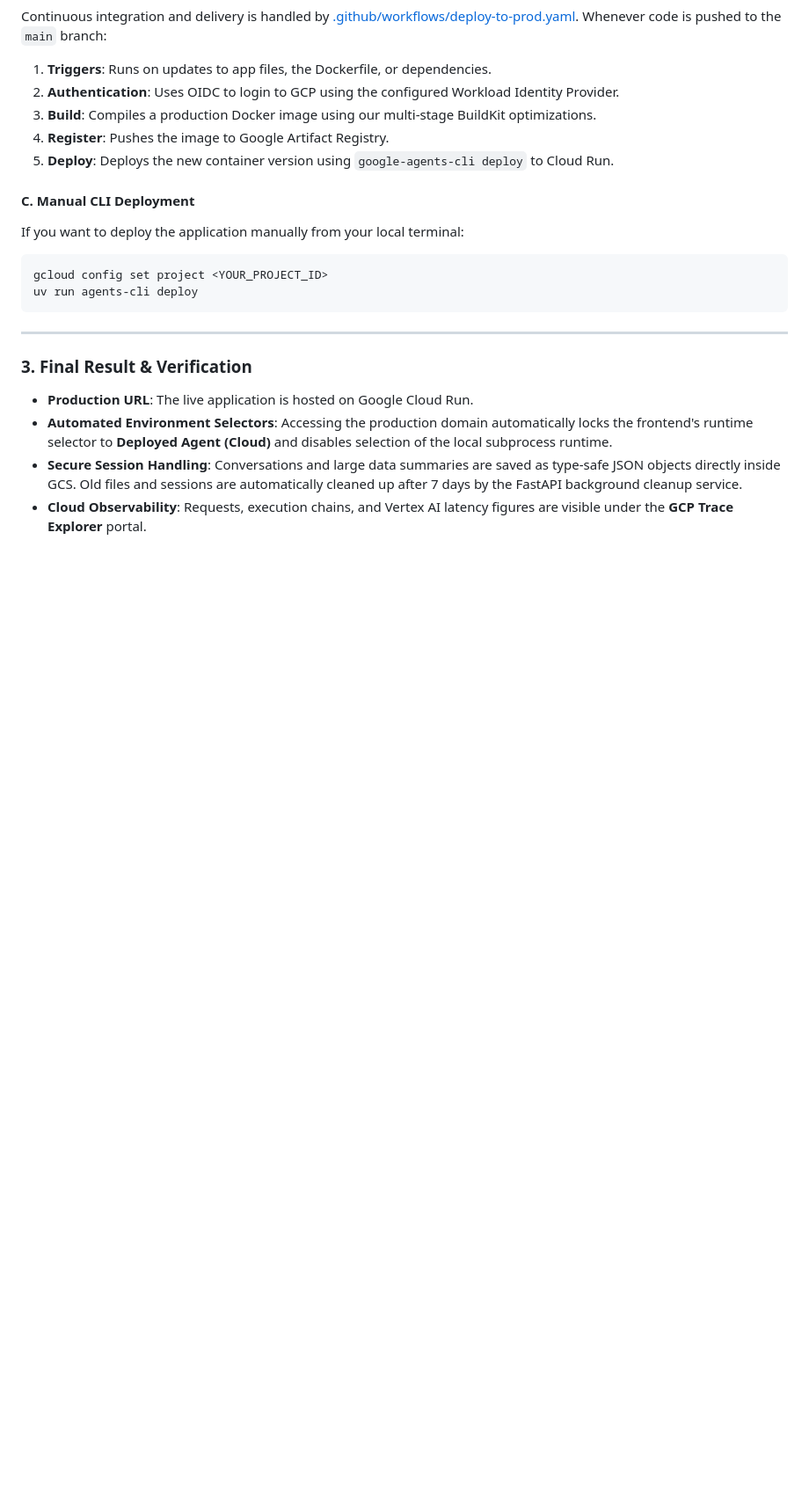
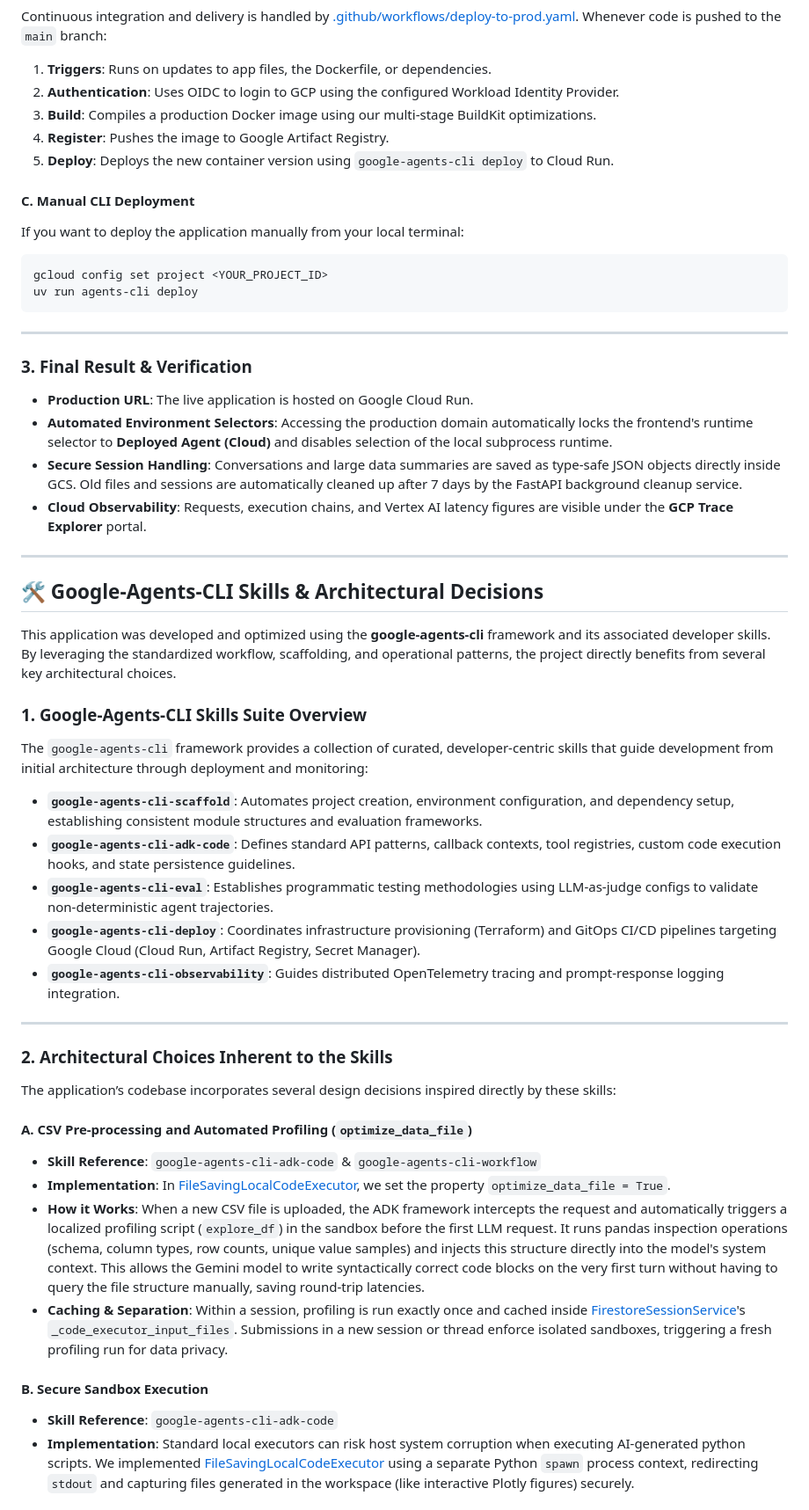
Before and after one commit to LaurentVeyssier/Ask-your-data-genie, a Markdown page: README.md, the part around one of its changes. Shown at 88% size. GitHub-like rendering; blank space fills up the shorter version.

Commit message:
docs: describe google-agents-cli skills and architectural mappings in README

```diff
--- a/README.md
+++ b/README.md
@@ -451,3 +451,36 @@ uv run agents-cli deploy
 *   **Automated Environment Selectors**: Accessing the production domain automatically locks the frontend's runtime selector to **Deployed Agent (Cloud)** and disables selection of the local subprocess runtime.
 *   **Secure Session Handling**: Conversations and large data summaries are saved as type-safe JSON objects directly inside GCS. Old files and sessions are automatically cleaned up after 7 days by the FastAPI background cleanup service.
 *   **Cloud Observability**: Requests, execution chains, and Vertex AI latency figures are visible under the **GCP Trace Explorer** portal.
+
+---
+
+## 🛠️ Google-Agents-CLI Skills & Architectural Decisions
+
+This application was developed and optimized using the **google-agents-cli** framework and its associated developer skills. By leveraging the standardized workflow, scaffolding, and operational patterns, the project directly benefits from several key architectural choices.
+
+### 1. Google-Agents-CLI Skills Suite Overview
+
+The `google-agents-cli` framework provides a collection of curated, developer-centric skills that guide development from initial architecture through deployment and monitoring:
+
+*   **`google-agents-cli-scaffold`**: Automates project creation, environment configuration, and dependency setup, establishing consistent module structures and evaluation frameworks.
+*   **`google-agents-cli-adk-code`**: Defines standard API patterns, callback contexts, tool registries, custom code execution hooks, and state persistence guidelines.
+*   **`google-agents-cli-eval`**: Establishes programmatic testing methodologies using LLM-as-judge configs to validate non-deterministic agent trajectories.
+*   **`google-agents-cli-deploy`**: Coordinates infrastructure provisioning (Terraform) and GitOps CI/CD pipelines targeting Google Cloud (Cloud Run, Artifact Registry, Secret Manager).
+*   **`google-agents-cli-observability`**: Guides distributed OpenTelemetry tracing and prompt-response logging integration.
+
+---
+
+### 2. Architectural Choices Inherent to the Skills
+
+The application’s codebase incorporates several design decisions inspired directly by these skills:
+
+#### A. CSV Pre-processing and Automated Profiling (`optimize_data_file`)
+*   **Skill Reference**: `google-agents-cli-adk-code` & `google-agents-cli-workflow`
+*   **Implementation**: In [FileSavingLocalCodeExecutor](file:///c:/Users/lveys/Documents/SKP_Notebooks/other_projects/RAG/ask-your-data/app/local_executor.py#L73), we set the property `optimize_data_file = True`.
+*   **How it Works**: When a new CSV file is uploaded, the ADK framework intercepts the request and automatically triggers a localized profiling script (`explore_df`) in the sandbox before the first LLM request. It runs pandas inspection operations (schema, column types, row counts, unique value samples) and injects this structure directly into the model's system context. This allows the Gemini model to write syntactically correct code blocks on the very first turn without having to query the file structure manually, saving round-trip latencies.
+*   **Caching & Separation**: Within a session, profiling is run exactly once and cached inside [FirestoreSessionService](file:///c:/Users/lveys/Documents/SKP_Notebooks/other_projects/RAG/ask-your-data/app/app_utils/firestore_session.py#L31)'s `_code_executor_input_files`. Submissions in a new session or thread enforce isolated sandboxes, triggering a fresh profiling run for data privacy.
+
+#### B. Secure Sandbox Execution
+*   **Skill Reference**: `google-agents-cli-adk-code`
+*   **Implementation**: Standard local executors can risk host system corruption when executing AI-generated python scripts. We implemented [FileSavingLocalCodeExecutor](file:///c:/Users/lveys/Documents/SKP_Notebooks/other_projects/RAG/ask-your-data/app/local_executor.py#L73) using a separate Python `spawn` process context, redirecting `stdout` and capturing files generated in the workspace (like interactive Plotly figures) securely.
+
```
Also changed, not shown: other parts of README.md (+15 -0 lines).
